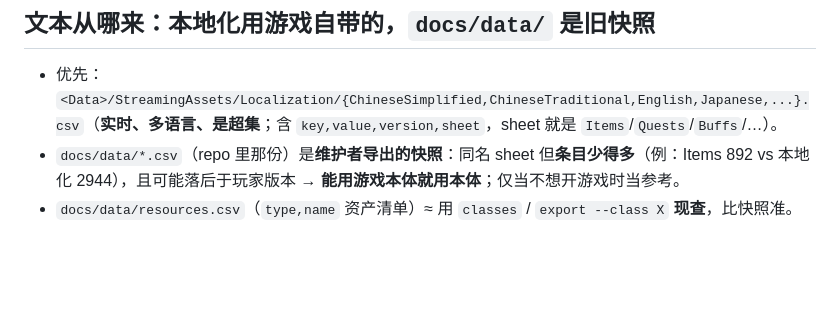
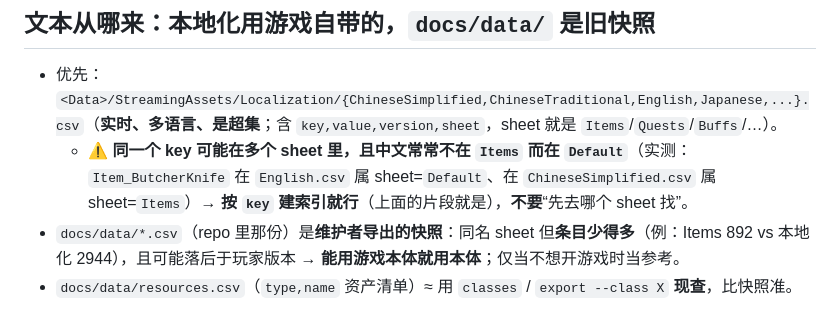
Before and after one commit to ruonanzh/escape-from-duckov-mod, a Markdown page: docs/guides/00-overview.md, the part around the change. Rendered like a GitHub page; blank space fills up the shorter version.

```diff
--- a/docs/guides/00-overview.md
+++ b/docs/guides/00-overview.md
@@ -109,6 +109,7 @@ PY
 ## 文本从哪来：本地化用**游戏自带**的，`docs/data/` 是旧快照
 
 - 优先：`<Data>/StreamingAssets/Localization/{ChineseSimplified,ChineseTraditional,English,Japanese,...}.csv`（**实时、多语言、是超集**；含 `key,value,version,sheet`，sheet 就是 `Items`/`Quests`/`Buffs`/…）。
+  - ⚠️ **同一个 key 可能在多个 sheet 里，且中文常常不在 `Items` 而在 `Default`**（实测：`Item_ButcherKnife` 在 `English.csv` 属 sheet=`Default`、在 `ChineseSimplified.csv` 属 sheet=`Items`）→ **按 `key` 建索引就行**（上面的片段就是），**不要**“先去哪个 sheet 找”。
 - `docs/data/*.csv`（repo 里那份）是**维护者导出的快照**：同名 sheet 但**条目少得多**（例：Items 892 vs 本地化 2944），且可能落后于玩家版本 → **能用游戏本体就用本体**；仅当不想开游戏时当参考。
 - `docs/data/resources.csv`（`type,name` 资产清单）≈ 用 `classes` / `export --class X` **现查**，比快照准。
 
```
Also changed, not shown: docs/guides/world.md (+50 -0 lines).
